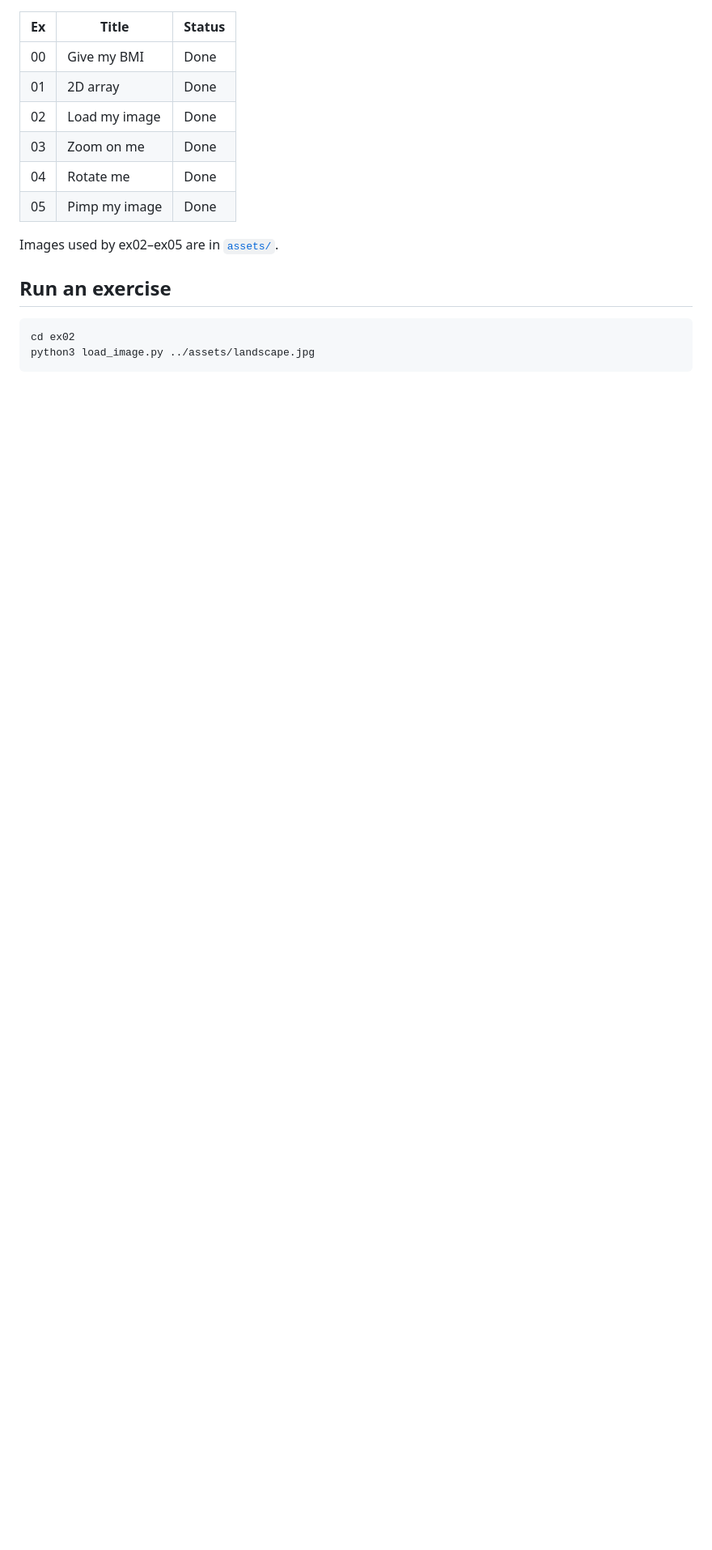
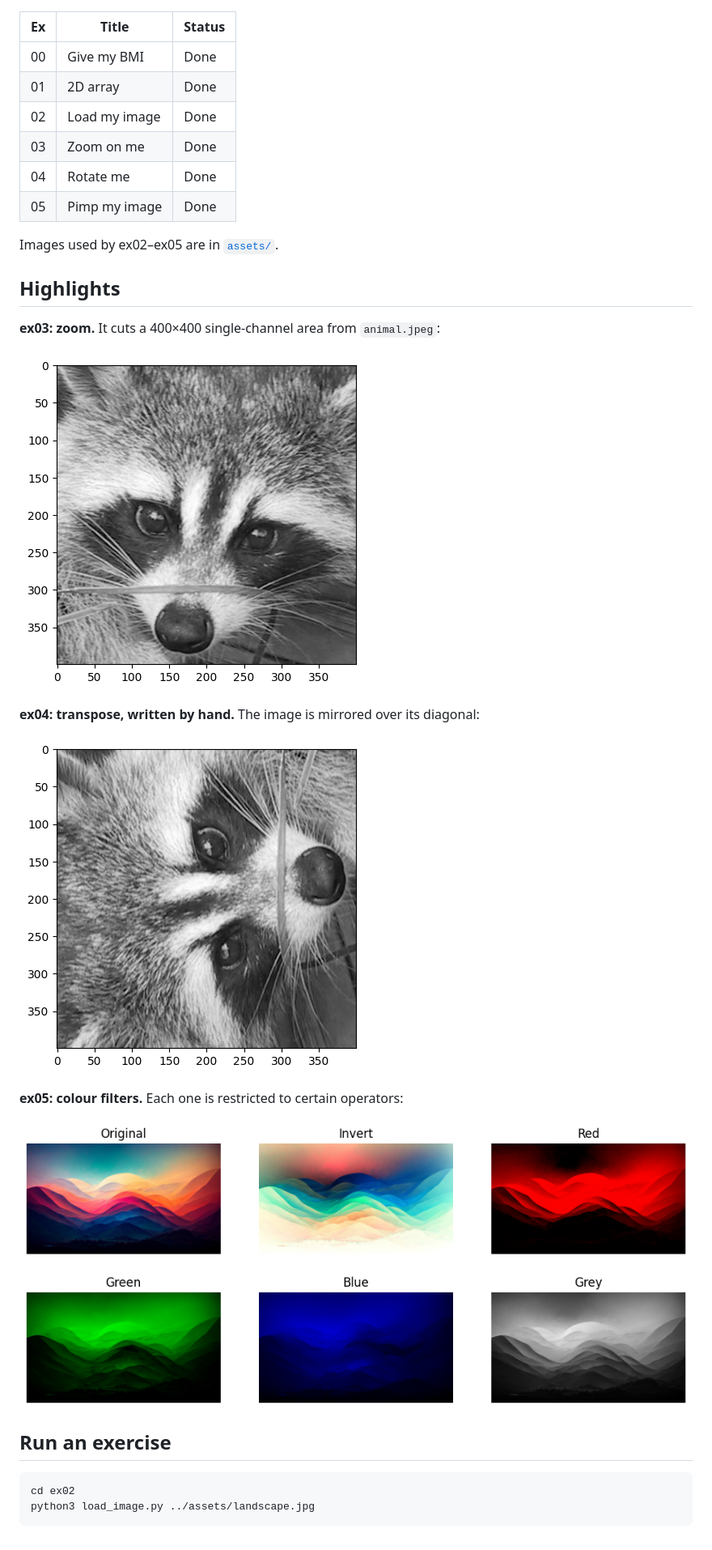
Before and after one commit to 42-joaorodrigues/python-piscine, a Markdown page: python-1/README.md, the part around the change. Shown at 81% size. Rendered like a GitHub page; pictures changed too: python-1/screenshots/filters.png (added), python-1/screenshots/rotate.png (added), python-1/screenshots/zoom.png (added); blank space fills up the shorter version.

````diff
--- a/python-1/README.md
+++ b/python-1/README.md
@@ -17,6 +17,20 @@
 
 Images used by ex02–ex05 are in [`assets/`](assets).
 
+## Highlights
+
+**ex03: zoom.** It cuts a 400×400 single-channel area from `animal.jpeg`:
+
+![zoom](screenshots/zoom.png)
+
+**ex04: transpose, written by hand.** The image is mirrored over its diagonal:
+
+![transpose](screenshots/rotate.png)
+
+**ex05: colour filters.** Each one is restricted to certain operators:
+
+![filters](screenshots/filters.png)
+
 ## Run an exercise
 
 ```bash
````
Also changed, not shown: README.md (+20 -25 lines), python-0/README.md (+19 -0 lines), 1 other file.
